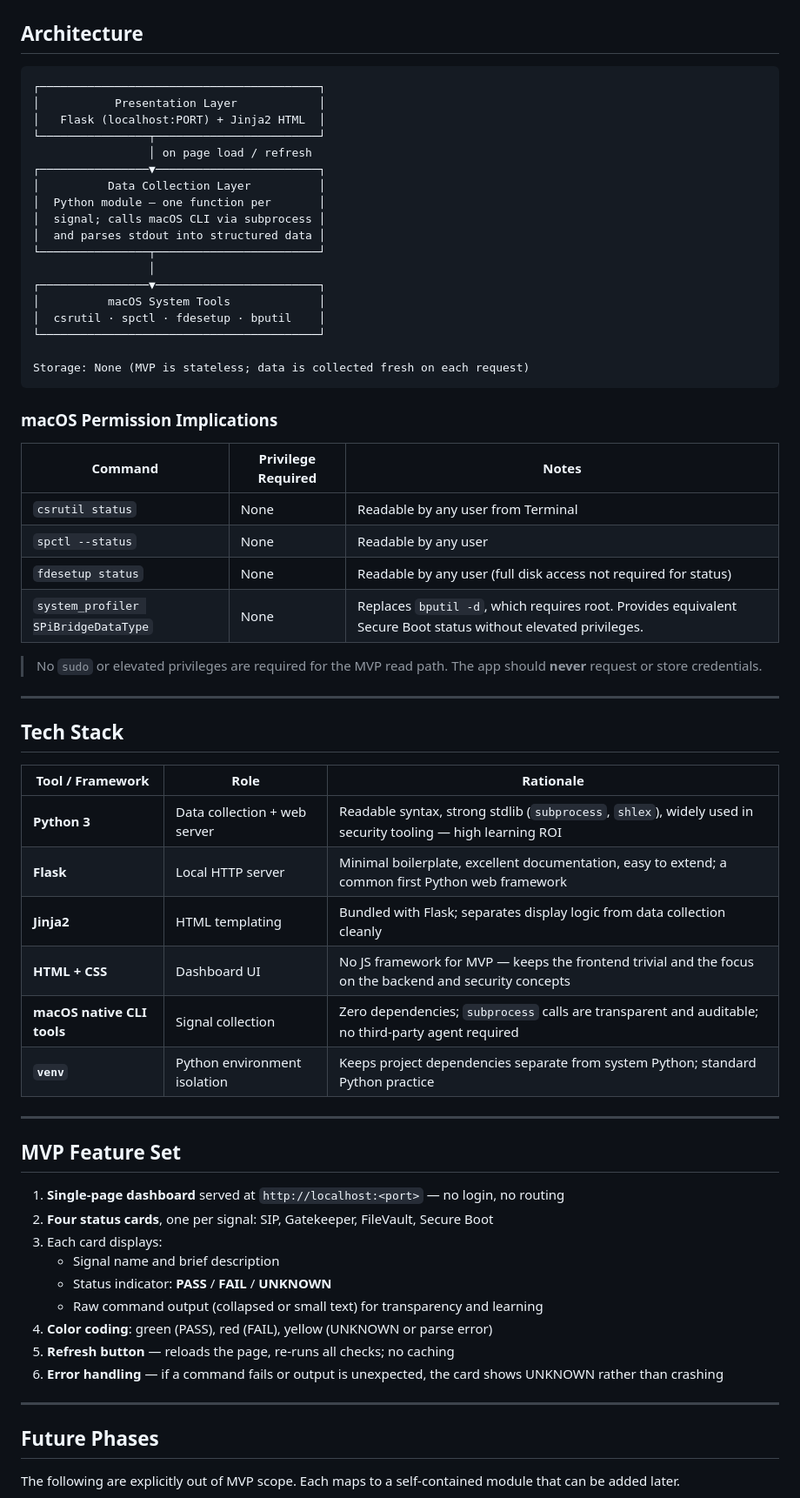
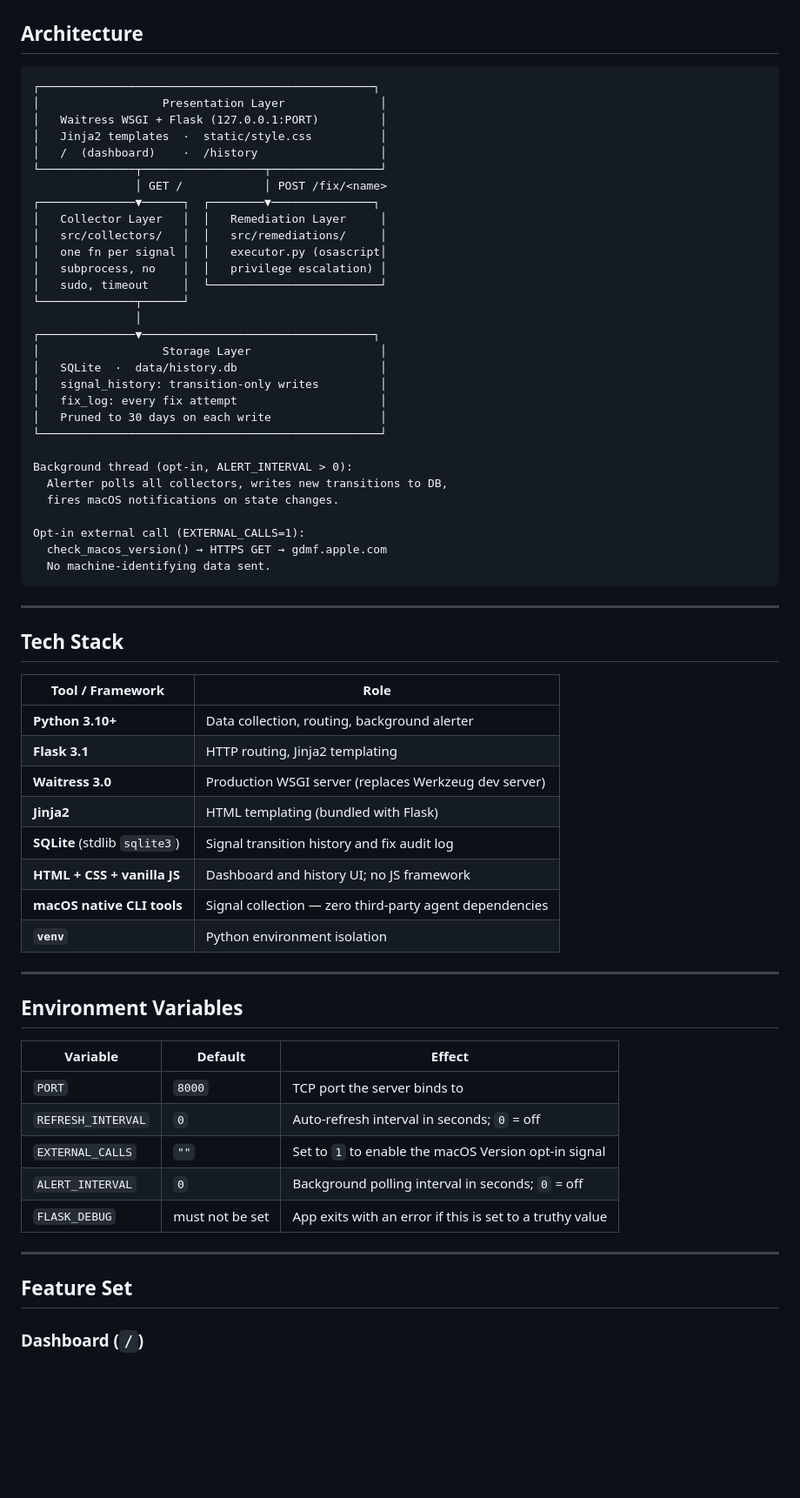
Before and after one commit to rsnbrgscott/MacBook_Security, a Markdown page: docs/SPEC.md, the part around one of its changes. Shown at 87% size. Drawn GitHub-style; blank space fills up the shorter version.

````diff
--- a/docs/SPEC.md
+++ b/docs/SPEC.md
@@ -47,67 +112,68 @@ This project is a personal, read-only security monitoring dashboard for a MacBoo
 ## Architecture
 
 ```
-┌─────────────────────────────────────────┐
-│           Presentation Layer            │
-│   Flask (localhost:PORT) + Jinja2 HTML  │
-└────────────────┬────────────────────────┘
-                 │ on page load / refresh
-┌────────────────▼────────────────────────┐
-│          Data Collection Layer          │
-│  Python module — one function per       │
-│  signal; calls macOS CLI via subprocess │
-│  and parses stdout into structured data │
-└────────────────┬────────────────────────┘
-                 │
-┌────────────────▼────────────────────────┐
-│          macOS System Tools             │
-│  csrutil · spctl · fdesetup · bputil    │
-└─────────────────────────────────────────┘
+┌─────────────────────────────────────────────────┐
+│                  Presentation Layer              │
+│   Waitress WSGI + Flask (127.0.0.1:PORT)         │
+│   Jinja2 templates  ·  static/style.css          │
+│   /  (dashboard)    ·  /history                  │
+└──────────────┬──────────────────┬────────────────┘
+               │ GET /            │ POST /fix/<name>
+┌──────────────▼──────┐  ┌────────▼───────────────┐
+│   Collector Layer   │  │   Remediation Layer     │
+│   src/collectors/   │  │   src/remediations/     │
+│   one fn per signal │  │   executor.py (osascript│
+│   subprocess, no    │  │   privilege escalation) │
+│   sudo, timeout     │  └─────────────────────────┘
+└──────────────┬──────┘
+               │
+┌──────────────▼──────────────────────────────────┐
+│                  Storage Layer                   │
+│   SQLite  ·  data/history.db                     │
+│   signal_history: transition-only writes         │
+│   fix_log: every fix attempt                     │
+│   Pruned to 30 days on each write                │
+└──────────────────────────────────────────────────┘
 
-Storage: None (MVP is stateless; data is collected fresh on each request)
+Background thread (opt-in, ALERT_INTERVAL > 0):
+  Alerter polls all collectors, writes new transitions to DB,
+  fires macOS notifications on state changes.
+
+Opt-in external call (EXTERNAL_CALLS=1):
+  check_macos_version() → HTTPS GET → gdmf.apple.com
+  No machine-identifying data sent.
 ```
-
-### macOS Permission Implications
-
-| Command | Privilege Required | Notes |
-|---------|-------------------|-------|
-| `csrutil status` | None | Readable by any user from Terminal |
-| `spctl --status` | None | Readable by any user |
-| `fdesetup status` | None | Readable by any user (full disk access not required for status) |
-| `system_profiler SPiBridgeDataType` | None | Replaces `bputil -d`, which requires root. Provides equivalent Secure Boot status without elevated privileges. |
-
-> No `sudo` or elevated privileges are required for the MVP read path. The app should **never** request or store credentials.
 
 ---
 
 ## Tech Stack
 
-| Tool / Framework | Role | Rationale |
-|------------------|------|-----------|
-| **Python 3** | Data collection + web server | Readable syntax, strong stdlib (`subprocess`, `shlex`), widely used in security tooling — high learning ROI |
-| **Flask** | Local HTTP server | Minimal boilerplate, excellent documentation, easy to extend; a common first Python web framework |
-| **Jinja2** | HTML templating | Bundled with Flask; separates display logic from data collection cleanly |
-| **HTML + CSS** | Dashboard UI | No JS framework for MVP — keeps the frontend trivial and the focus on the backend and security concepts |
-| **macOS native CLI tools** | Signal collection | Zero dependencies; `subprocess` calls are transparent and auditable; no third-party agent required |
-| **`venv`** | Python environment isolation | Keeps project dependencies separate from system Python; standard Python practice |
+| Tool / Framework | Role |
+|------------------|------|
+| **Python 3.10+** | Data collection, routing, background alerter |
+| **Flask 3.1** | HTTP routing, Jinja2 templating |
+| **Waitress 3.0** | Production WSGI server (replaces Werkzeug dev server) |
+| **Jinja2** | HTML templating (bundled with Flask) |
+| **SQLite** (stdlib `sqlite3`) | Signal transition history and fix audit log |
+| **HTML + CSS + vanilla JS** | Dashboard and history UI; no JS framework |
+| **macOS native CLI tools** | Signal collection — zero third-party agent dependencies |
+| **`venv`** | Python environment isolation |
 
 ---
 
-## MVP Feature Set
+## Environment Variables
 
-1. **Single-page dashboard** served at `http://localhost:<port>` — no login, no routing
-2. **Four status cards**, one per signal: SIP, Gatekeeper, FileVault, Secure Boot
-3. Each card displays:
-   - Signal name and brief description
-   - Status indicator: **PASS** / **FAIL** / **UNKNOWN**
-   - Raw command output (collapsed or small text) for transparency and learning
-4. **Color coding**: green (PASS), red (FAIL), yellow (UNKNOWN or parse error)
-5. **Refresh button** — reloads the page, re-runs all checks; no caching
-6. **Error handling** — if a command fails or output is unexpected, the card shows UNKNOWN rather than crashing
+| Variable | Default | Effect |
+|----------|---------|--------|
+| `PORT` | `8000` | TCP port the server binds to |
+| `REFRESH_INTERVAL` | `0` | Auto-refresh interval in seconds; `0` = off |
+| `EXTERNAL_CALLS` | `""` | Set to `1` to enable the macOS Version opt-in signal |
+| `ALERT_INTERVAL` | `0` | Background polling interval in seconds; `0` = off |
+| `FLASK_DEBUG` | must not be set | App exits with an error if this is set to a truthy value |
 
 ---
 
-## Future Phases
+## Feature Set
 
-The following are explicitly out of MVP scope. Each maps to a self-contained module that can be added later.
+### Dashboard (`/`)
 
````
Also changed, not shown: other parts of docs/SPEC.md (+144 -67 lines).
